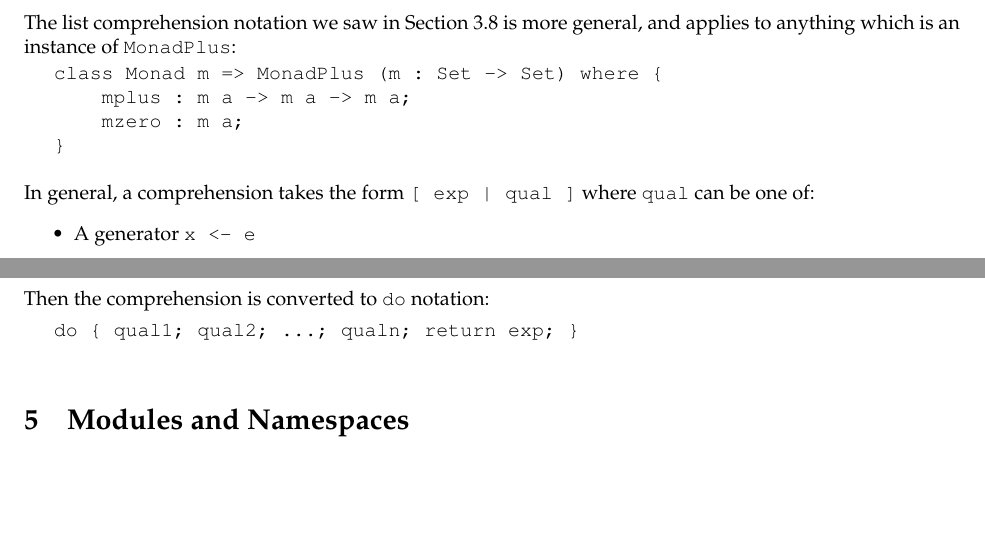
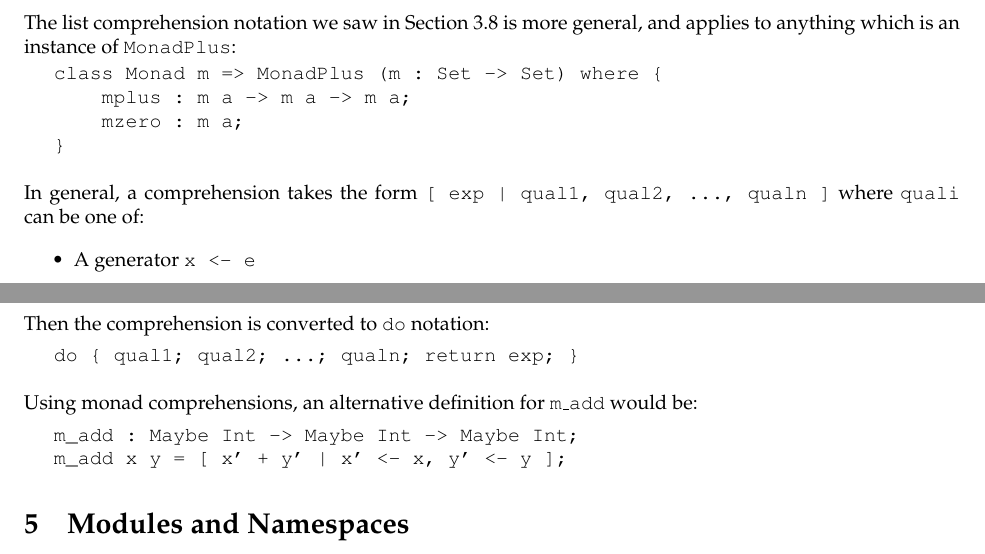
Before and after one commit to idris-lang/Idris-dev, a LaTeX document (tutorial/idris-tutorial.tex, which reads tutorial/classes.tex): two parts of pages 17 and 18 of 34, joined at a grey line, cut so that both start at the same text, the shorter picture padded with empty space. Compiled offline with pdfLaTeX; a LaTeX package or settings file that is missing is left out.

Commit message:
Monad comprehension example

```diff
--- a/tutorial/classes.tex
+++ b/tutorial/classes.tex
@@ -282,8 +282,8 @@ class Monad m => MonadPlus (m : Set -> Set) where {
 \useverb{monadplus}
 
 \noindent
-In general, a comprehension takes the form \texttt{[ exp | qual ]} where
-\texttt{qual} can be one of:
+In general, a comprehension takes the form \texttt{[ exp | qual1, qual2, ..., qualn ]} where
+\texttt{quali} can be one of:
 
 \begin{itemize}
 \item A generator \texttt{x <- e}
@@ -313,3 +313,13 @@ do { qual1; qual2; ...; qualn; return exp; }
 
 \end{SaveVerbatim}
 \useverb{comptrans}
+
+\noindent
+Using monad comprehensions, an alternative definition for \texttt{m\_add} would be:
+
+\begin{SaveVerbatim}{maddb}
+
+m_add : Maybe Int -> Maybe Int -> Maybe Int;
+m_add x y = [ x' + y' | x' <- x, y' <- y ];
+\end{SaveVerbatim}
+\useverb{maddb}
```
Also changed, not shown: tutorial/idris-tutorial.pdf, 2 other files.
